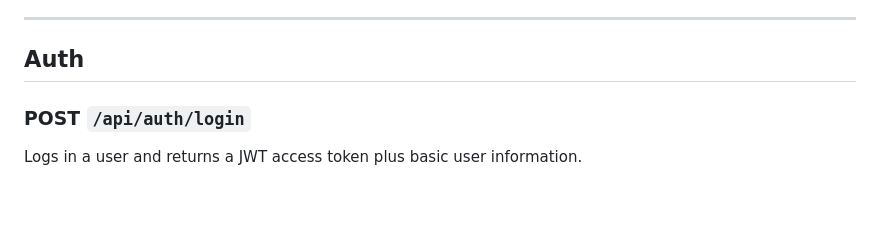
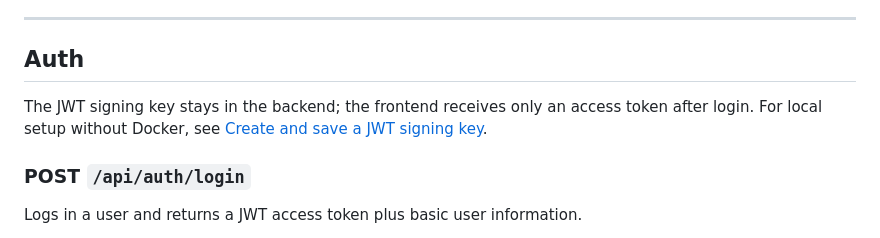
Before and after one commit to chas-challenge-2026/seb-net-team1, a Markdown page: contracts/API.md, the part around the change. Rendered like a GitHub page; blank space fills up the shorter version.

Commit message:
Clarify the difference between signing keys and access tokens
Document that the signing key stays in the backend and link the local JWT setup instructions.

```diff
--- a/contracts/API.md
+++ b/contracts/API.md
@@ -15,6 +15,9 @@ This reduces misunderstandings such as:
 ---
 
 ## Auth
+
+The JWT signing key stays in the backend; the frontend receives only an access token after login.
+For local setup without Docker, see [Create and save a JWT signing key](../README.md#jwt-nyckel-för-lokal-körning-utan-docker).
 
 ### POST `/api/auth/login`
 
```
